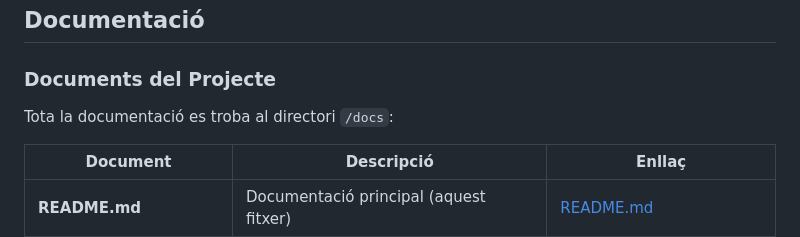
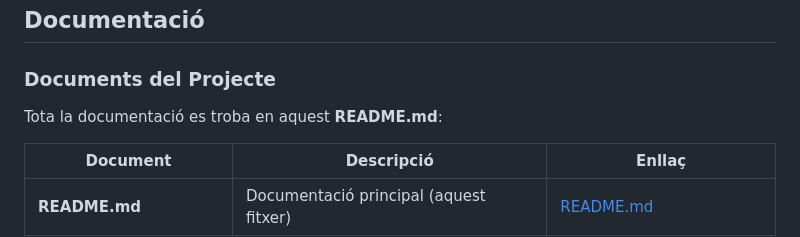
Before and after one commit to HamzaTayibiITB2425/extagram-project, a Markdown page: README.md, the part around the change. Rendered like a GitHub page.

Commit message:
Update documentation location in README.md

```diff
--- a/README.md
+++ b/README.md
@@ -1353,7 +1353,7 @@ git log --stat
 
 ### Documents del Projecte
 
-Tota la documentació es troba al directori `/docs`:
+Tota la documentació es troba en aquest **README.md**:
 
 | Document | Descripció | Enllaç |
 |----------|------------|--------|
```
